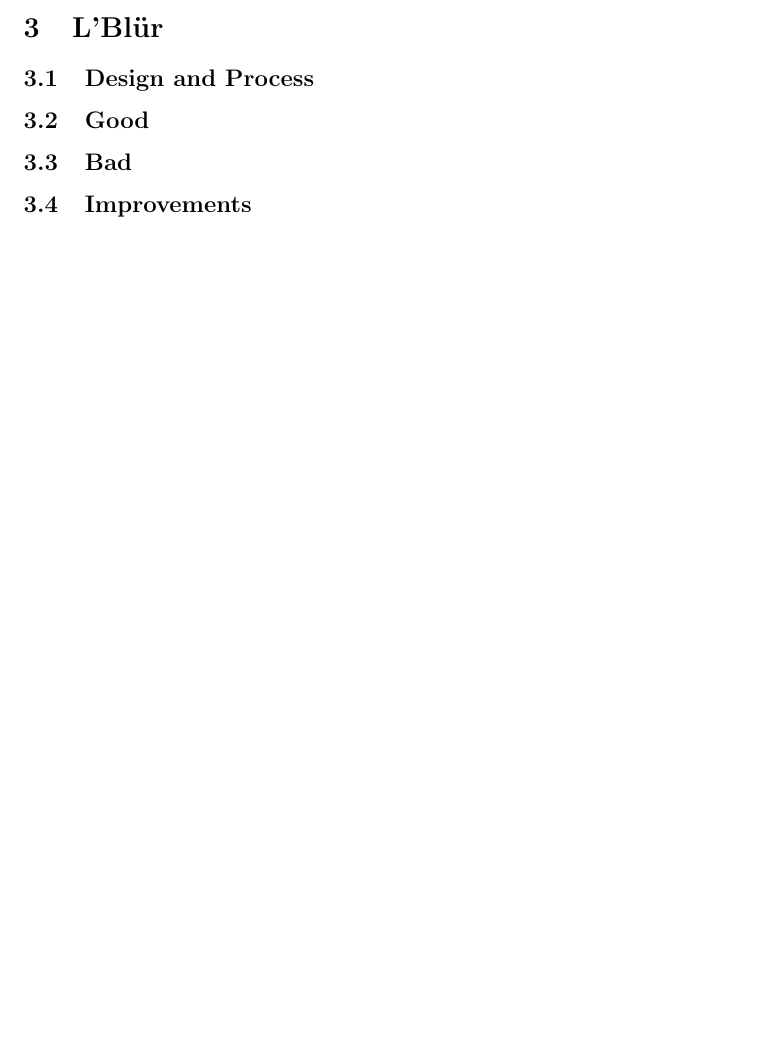
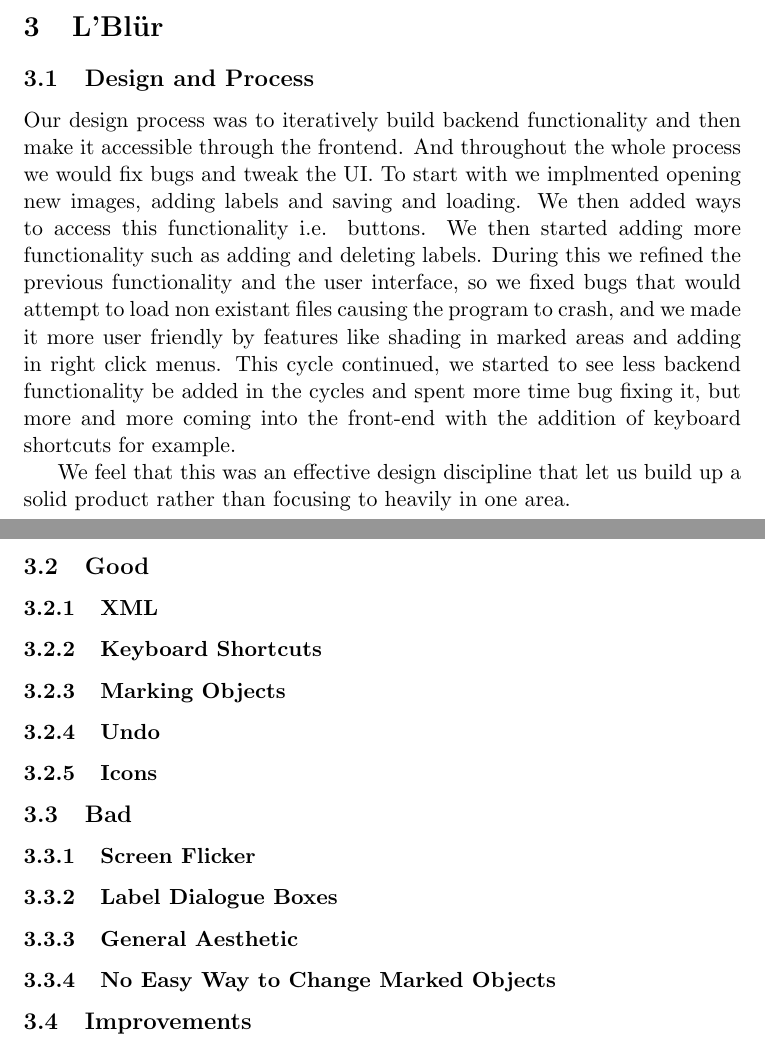
Before and after one commit to Steven-Eardley/hci, a LaTeX document (hci-practical/report/report.tex): part of page 2 of 3 before the commit and two parts of pages 2 and 3 of 3 after it, the two joined at a grey line, cut so that both start at the same text, the shorter picture padded with empty space. Compiled offline with pdfLaTeX.

Commit message:
Added a bit of blurb about the design process and outlined some areas to talk about in the next section

```diff
--- a/hci-practical/report/report.tex
+++ b/hci-practical/report/report.tex
@@ -30,10 +30,23 @@ The functional aspects of these requirements are not difficult to implement so t
 \section{L'Bl\"{u}r}
 
 \subsection{Design and Process}
+Our design process was to iteratively build backend functionality and then make it accessible through the frontend.  And throughout the whole process we would fix bugs and tweak the UI.  To start with we implmented opening new images, adding labels and saving and loading.  We then added ways to access this functionality i.e. buttons.  We then started adding more functionality such as adding and deleting labels.  During this we refined the previous functionality and the user interface, so we fixed bugs that would attempt to load non existant files causing the program to crash, and we made it more user friendly by features like shading in marked areas and adding in right click menus.  This cycle continued, we started to see less backend functionality be added in the cycles and spent more time bug fixing it, but more and more coming into the front-end with the addition of keyboard shortcuts for example.
+
+We feel that this was an effective design discipline that let us build up a solid product rather than focusing to heavily in one area.
 
 \subsection{Good}
 
+\subsubsection{XML}
+\subsubsection{Keyboard Shortcuts}
+\subsubsection{Marking Objects}
+\subsubsection{Undo}
+\subsubsection{Icons}
+
 \subsection{Bad}
+\subsubsection{Screen Flicker}
+\subsubsection{Label Dialogue Boxes}
+\subsubsection{General Aesthetic}
+\subsubsection{No Easy Way to Change Marked Objects}
 
 \subsection{Improvements}
 Features that we would have liked to implement but ran out of time for are:
```
